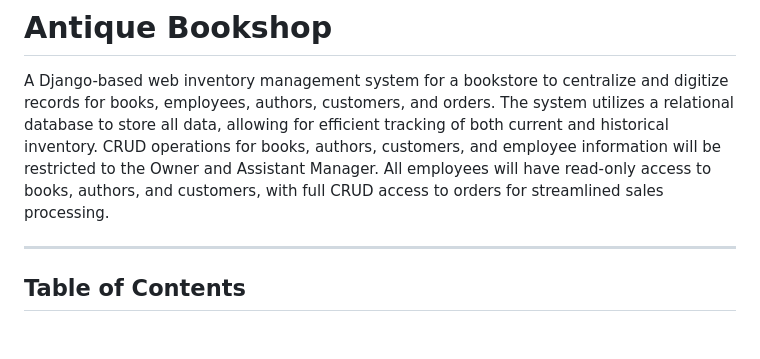
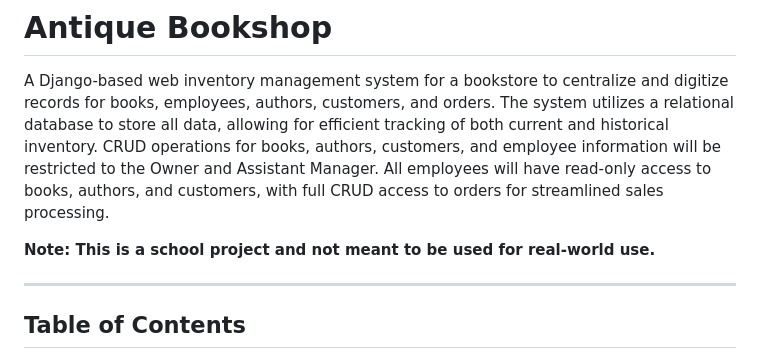
Before and after one commit to Evicencio-05/antique_bookshop, a Markdown page: README.md, the part around the change. Drawn GitHub-style; blank space fills up the shorter version.

```diff
--- a/README.md
+++ b/README.md
@@ -2,6 +2,7 @@
 
 A Django-based web inventory management system for a bookstore to centralize and digitize records for books, employees, authors, customers, and orders. The system utilizes a relational database to store all data, allowing for efficient tracking of both current and historical inventory. CRUD operations for books, authors, customers, and employee information will be restricted to the Owner and Assistant Manager. All employees will have read-only access to books, authors, and customers, with full CRUD access to orders for streamlined sales processing.
 
+**Note: This is a school project and not meant to be used for real-world use.**
 
 ---
 
```
